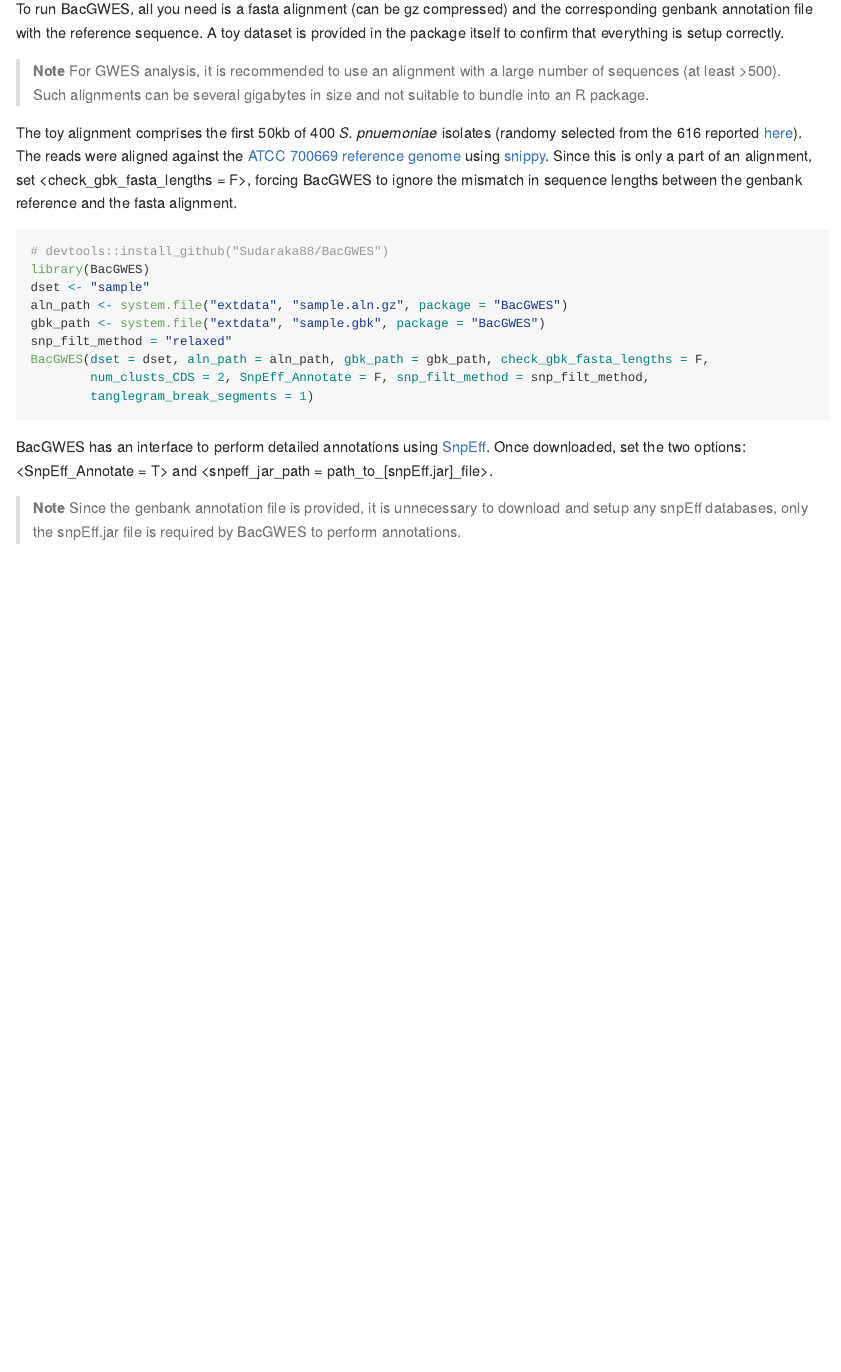
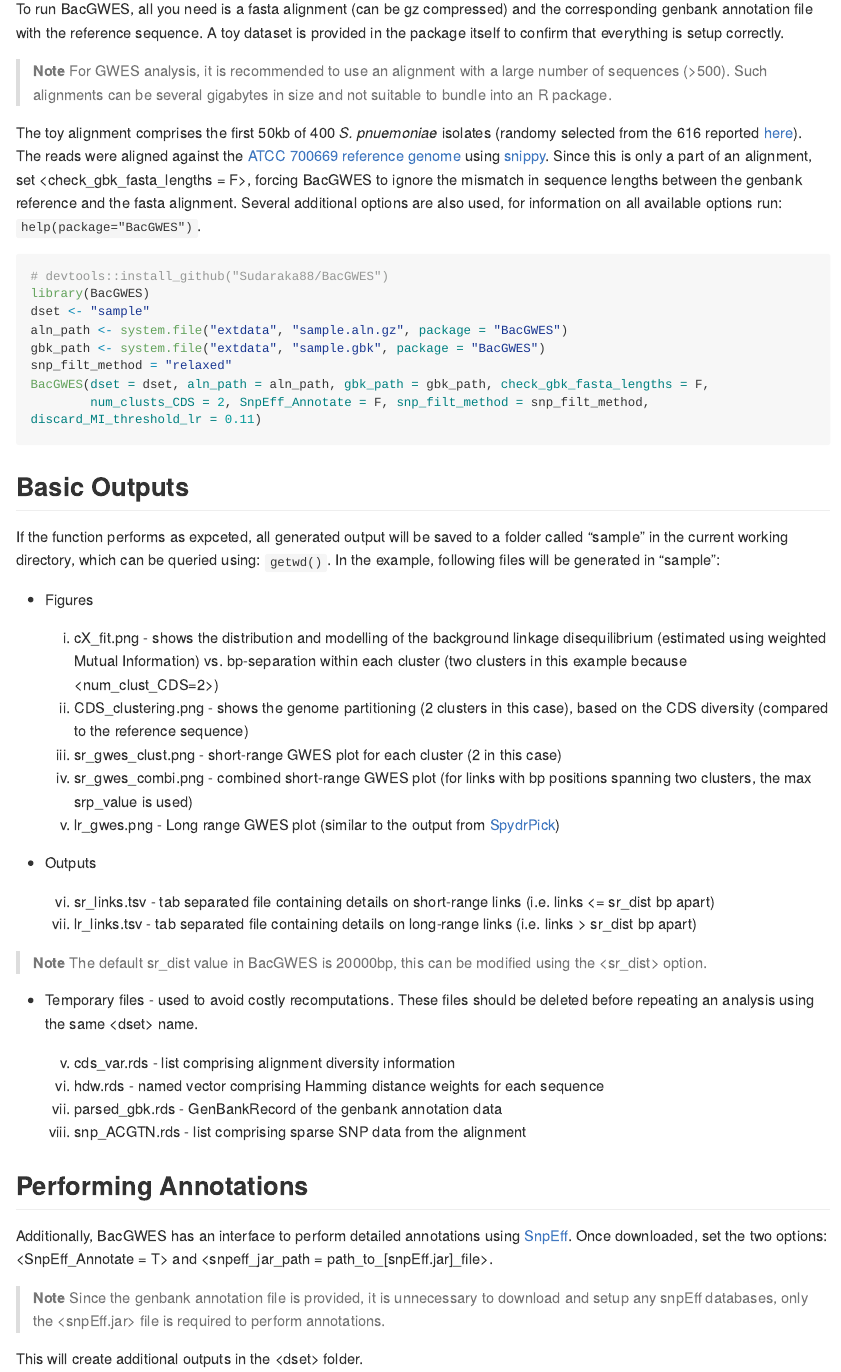
Before and after one commit to Sudaraka88/LDWeaver, an R Markdown document (Readme.Rmd): the page in a window 1100 px wide, from 460 px down. The pictures show the output file README.md that the author committed with the source, drawn offline in the style of GitHub; long lines of code are wrapped; badge pictures from the web are left out.

Commit message:
Readme update

````diff
--- a/Readme.Rmd
+++ b/Readme.Rmd
@@ -27,9 +27,9 @@ devtools::install_github("Sudaraka88/BacGWES")
 ## Quick Start
 To run BacGWES, all you need is a fasta alignment (can be gz compressed) and the corresponding genbank annotation file with the reference sequence. A toy dataset is provided in the package itself to confirm that everything is setup correctly.
 
->**Note** For GWES analysis, it is recommended to use an alignment with a large number of sequences (at least >500). Such alignments can be several gigabytes in size and not suitable to bundle into an R package.
+>**Note** For GWES analysis, it is recommended to use an alignment with a large number of sequences (>500). Such alignments can be several gigabytes in size and not suitable to bundle into an R package.
 
-The toy alignment comprises the first 50kb of 400 *S. pnuemoniae* isolates (randomy selected from the 616 reported <a href="https://www.nature.com/articles/ng.2625" target="_blank">here</a>). The reads were aligned against the <a href="https://www.ncbi.nlm.nih.gov/nuccore/NC_011900.1" target="_blank">ATCC 700669 reference genome</a> using <a href="https://github.com/tseemann/snippy" target="_blank">snippy</a>. Since this is only a part of an alignment, set <check_gbk_fasta_lengths = F>, forcing BacGWES to ignore the mismatch in sequence lengths between the genbank reference and the fasta alignment.
+The toy alignment comprises the first 50kb of 400 *S. pnuemoniae* isolates (randomy selected from the 616 reported <a href="https://www.nature.com/articles/ng.2625" target="_blank">here</a>). The reads were aligned against the <a href="https://www.ncbi.nlm.nih.gov/nuccore/NC_011900.1" target="_blank">ATCC 700669 reference genome</a> using <a href="https://github.com/tseemann/snippy" target="_blank">snippy</a>. Since this is only a part of an alignment, set <check_gbk_fasta_lengths = F>, forcing BacGWES to ignore the mismatch in sequence lengths between the genbank reference and the fasta alignment. Several additional options are also used, for information on all available options run: `help(package="BacGWES")`.
 
 ```{r, eval = FALSE}
 # devtools::install_github("Sudaraka88/BacGWES")
@@ -39,10 +39,43 @@ aln_path <- system.file("extdata", "sample.aln.gz", package = "BacGWES")
 gbk_path <- system.file("extdata", "sample.gbk", package = "BacGWES")
 snp_filt_method = "relaxed"
 BacGWES(dset = dset, aln_path = aln_path, gbk_path = gbk_path, check_gbk_fasta_lengths = F,
-        num_clusts_CDS = 2, SnpEff_Annotate = F, snp_filt_method = snp_filt_method,
-        tanglegram_break_segments = 1)
+        num_clusts_CDS = 2, SnpEff_Annotate = F, snp_filt_method = snp_filt_method, discard_MI_threshold_lr = 0.11)
 ```
 
-BacGWES has an interface to perform detailed annotations using <a href="https://pcingola.github.io/SnpEff/" target="_blank">SnpEff</a>. Once downloaded, set the two options: <SnpEff_Annotate = T> and <snpeff_jar_path = path_to_[snpEff.jar]_file>.
+## Basic Outputs
 
->**Note** Since the genbank annotation file is provided, it is unnecessary to download and setup any snpEff databases, only the snpEff.jar file is required by BacGWES to perform annotations.
+If the function performs as expceted, all generated output will be saved to a folder called "sample" in the current working directory, which can be queried using: `getwd()`. In the example, following files will be generated in "sample":
+
+* Figures
+
+    1.    cX_fit.png - shows the distribution and modelling of the background linkage disequilibrium (estimated using weighted Mutual Information) vs. bp-separation within each cluster (two clusters in this example because <num_clust_CDS=2>)
+    2.    CDS_clustering.png - shows the genome partitioning (2 clusters in this case), based on the CDS diversity (compared to the reference sequence)
+    3.    sr_gwes_clust.png - short-range GWES plot for each cluster (2 in this case)
+    4.    sr_gwes_combi.png - combined short-range GWES plot (for links with bp positions spanning two clusters, the max srp_value is used)
+    5.    lr_gwes.png - Long range GWES plot (similar to the output from <a href="https://github.com/santeripuranen/SpydrPick" target="_blank">SpydrPick</a>)
+
+* Outputs
+
+    6.    sr_links.tsv - tab separated file containing details on short-range links (i.e. links <= sr_dist bp apart)
+    7.    lr_links.tsv - tab separated file containing details on long-range links (i.e. links > sr_dist bp apart)
+
+>**Note** The default sr_dist value in BacGWES is 20000bp, this can be modified using the \<sr_dist\> option.
+
+
+* Temporary files - used to avoid costly recomputations. These files should be deleted before repeating an analysis using the same \<dset\> name.
+
+    5.    cds_var.rds - list comprising alignment diversity information
+    6.    hdw.rds - named vector comprising Hamming distance weights for each sequence
+    7.    parsed_gbk.rds - GenBankRecord of the genbank annotation data
+    8.    snp_ACGTN.rds - list comprising sparse SNP data from the alignment
+
+
+## Performing Annotations
+
+Additionally, BacGWES has an interface to perform detailed annotations using <a href="https://pcingola.github.io/SnpEff/" target="_blank">SnpEff</a>. Once downloaded, set the two options: <SnpEff_Annotate = T> and <snpeff_jar_path = path_to_[snpEff.jar]_file>.
+
+>**Note** Since the genbank annotation file is provided, it is unnecessary to download and setup any snpEff databases, only the <snpEff.jar> file is required to perform annotations.
+
+This will create additional outputs in the \<dset\> folder.
+
+* Outputs
````
Also changed, not shown: README.md, Readme.Rmd (24 more changed lines).
